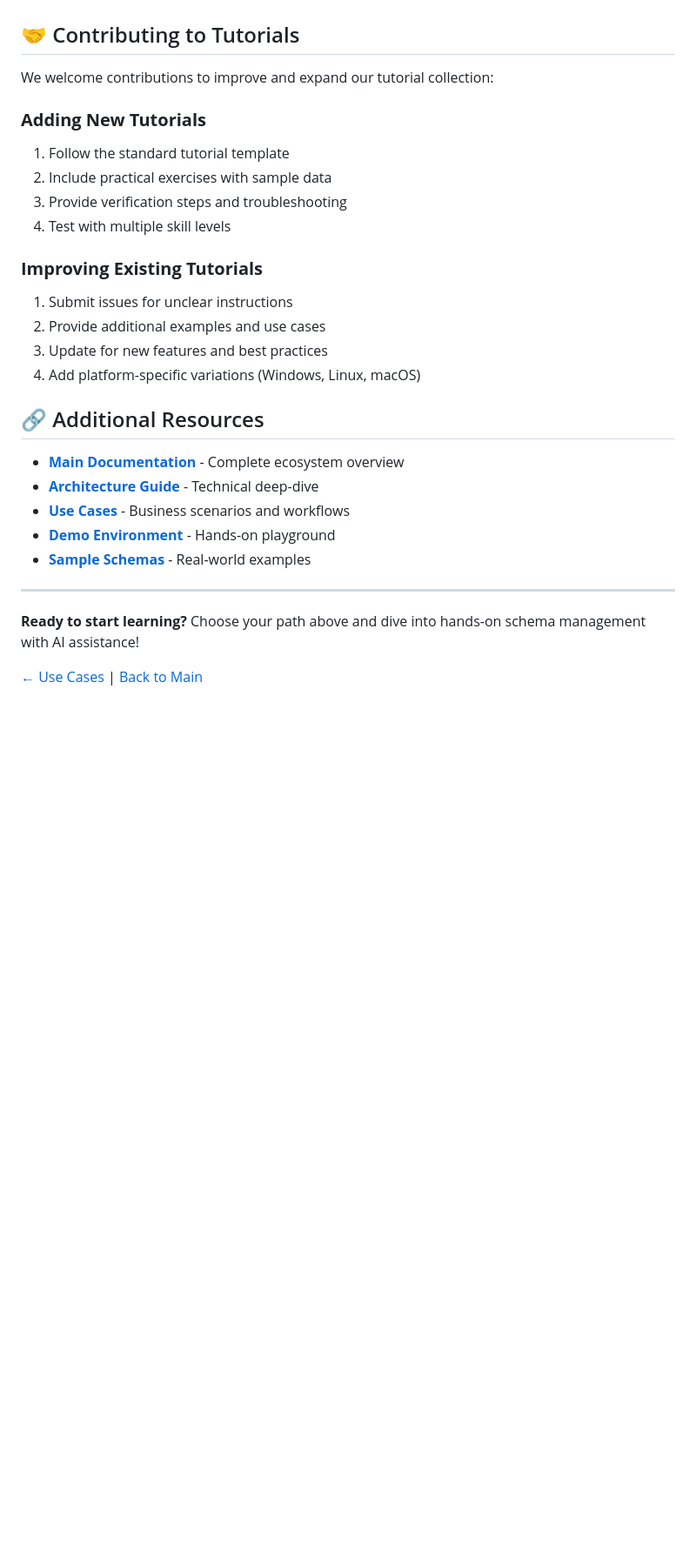
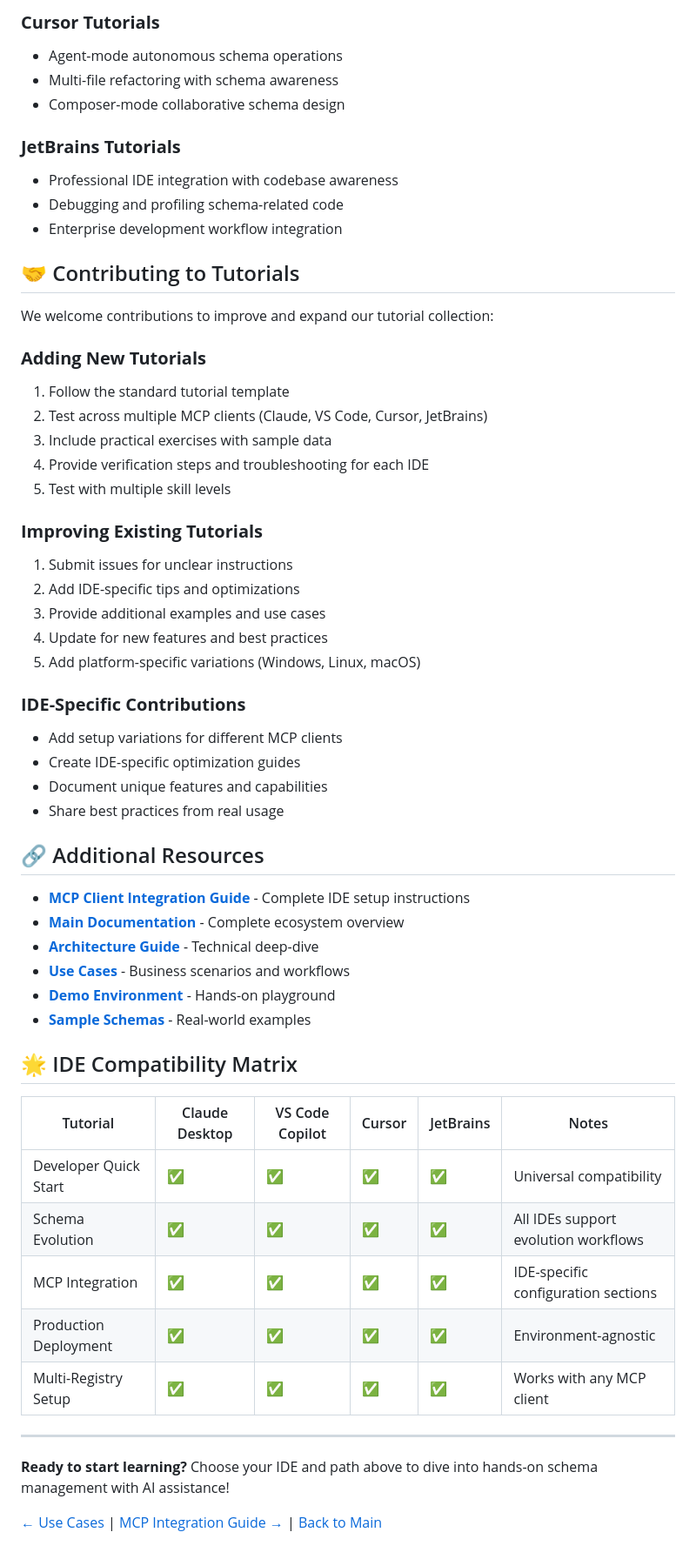
Before and after one commit to kafka-schema-reg-mcp-demos/demo-docs, a Markdown page: tutorials/README.md, the part around the change printed below. Shown: that part at 87% size. Drawn GitHub-style; blank space fills up the shorter version.

```diff
--- a/tutorials/README.md
+++ b/tutorials/README.md
@@ -66,29 +96,58 @@ All tutorials use realistic business scenarios from our demo schemas:
+### **Cursor Tutorials**
+- Agent-mode autonomous schema operations
+- Multi-file refactoring with schema awareness
+- Composer-mode collaborative schema design
+
+### **JetBrains Tutorials**
+- Professional IDE integration with codebase awareness
+- Debugging and profiling schema-related code
+- Enterprise development workflow integration
+
 ## 🤝 Contributing to Tutorials
 
 We welcome contributions to improve and expand our tutorial collection:
 
 ### **Adding New Tutorials**
 1. Follow the standard tutorial template
-2. Include practical exercises with sample data
-3. Provide verification steps and troubleshooting
-4. Test with multiple skill levels
+2. Test across multiple MCP clients (Claude, VS Code, Cursor, JetBrains)
+3. Include practical exercises with sample data
+4. Provide verification steps and troubleshooting for each IDE
+5. Test with multiple skill levels
 
 ### **Improving Existing Tutorials**
 1. Submit issues for unclear instructions
-2. Provide additional examples and use cases
-3. Update for new features and best practices
-4. Add platform-specific variations (Windows, Linux, macOS)
+2. Add IDE-specific tips and optimizations
+3. Provide additional examples and use cases
+4. Update for new features and best practices
+5. Add platform-specific variations (Windows, Linux, macOS)
+
+### **IDE-Specific Contributions**
+- Add setup variations for different MCP clients
+- Create IDE-specific optimization guides
+- Document unique features and capabilities
+- Share best practices from real usage
 
 ## 🔗 Additional Resources
 
+- **[MCP Client Integration Guide](../MCP-CLIENT-INTEGRATION.md)** - Complete IDE setup instructions
 - **[Main Documentation](../README.md)** - Complete ecosystem overview
 - **[Architecture Guide](../architecture.md)** - Technical deep-dive
 - **[Use Cases](../use-cases.md)** - Business scenarios and workflows
 - **[Demo Environment](https://github.com/aywengo/demo-deployment)** - Hands-on playground
 - **[Sample Schemas](https://github.com/aywengo/demo-schemas)** - Real-world examples
 
+## 🌟 IDE Compatibility Matrix
+
+| Tutorial | Claude Desktop | VS Code Copilot | Cursor | JetBrains | Notes |
+|----------|----------------|------------------|--------|-----------|--------|
+| Developer Quick Start | ✅ | ✅ | ✅ | ✅ | Universal compatibility |
+| Schema Evolution | ✅ | ✅ | ✅ | ✅ | All IDEs support evolution workflows |
+| MCP Integration | ✅ | ✅ | ✅ | ✅ | IDE-specific configuration sections |
+| Production Deployment | ✅ | ✅ | ✅ | ✅ | Environment-agnostic |
+| Multi-Registry Setup | ✅ | ✅ | ✅ | ✅ | Works with any MCP client |
+
 ---
 
-**Ready to start learning?** Choose your path above and dive into hands-on schema management with AI assistance!
+**Ready to start learning?** Choose your IDE and path above to dive into hands-on schema management with AI assistance!
 
-[← Use Cases](../use-cases.md) | [Back to Main](../README.md)
+[← Use Cases](../use-cases.md) | [MCP Integration Guide →](../MCP-CLIENT-INTEGRATION.md) | [Back to Main](../README.md)
```
Also changed, not shown: other parts of tutorials/README.md (+38 -8 lines).
